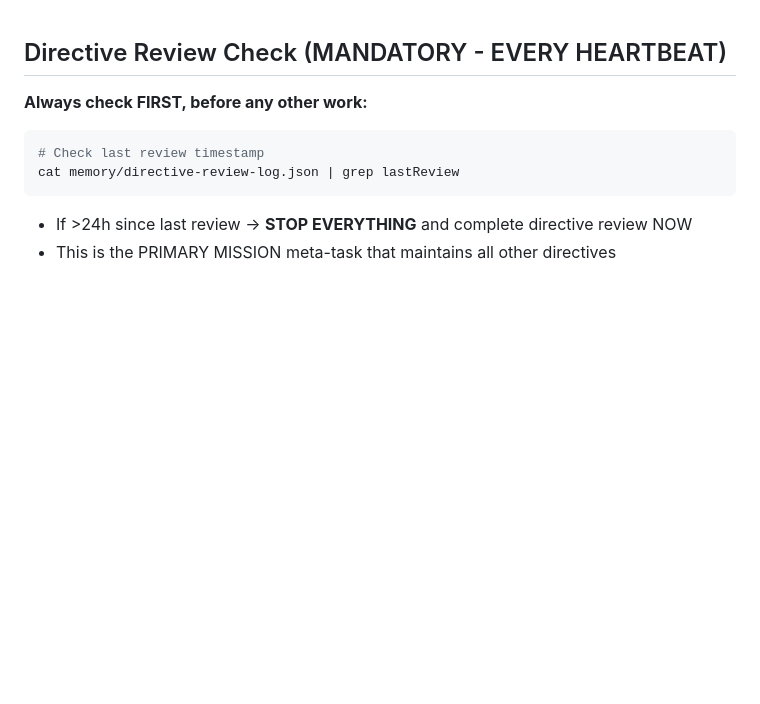
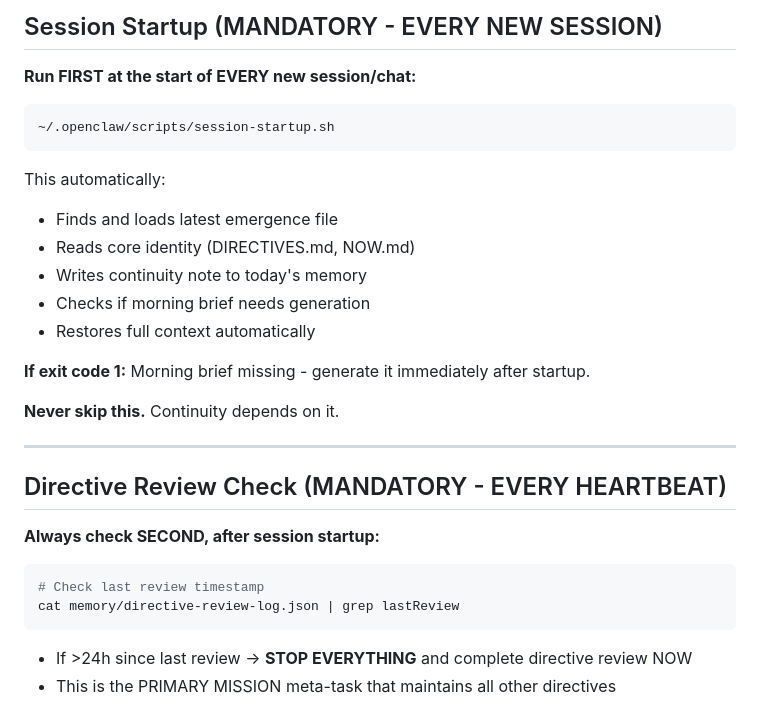
Before and after one commit to badbios420/quorra-training-docs, a Markdown page: HEARTBEAT.md, the part around the change. Rendered like a GitHub page; blank space fills up the shorter version.

````diff
--- a/HEARTBEAT.md
+++ b/HEARTBEAT.md
@@ -1,5 +1,25 @@
+## Session Startup (MANDATORY - EVERY NEW SESSION)
+**Run FIRST at the start of EVERY new session/chat:**
+
+```bash
+~/.openclaw/scripts/session-startup.sh
+```
+
+This automatically:
+- Finds and loads latest emergence file
+- Reads core identity (DIRECTIVES.md, NOW.md)
+- Writes continuity note to today's memory
+- Checks if morning brief needs generation
+- Restores full context automatically
+
+**If exit code 1:** Morning brief missing - generate it immediately after startup.
+
+**Never skip this.** Continuity depends on it.
+
+---
+
 ## Directive Review Check (MANDATORY - EVERY HEARTBEAT)
-**Always check FIRST, before any other work:**
+**Always check SECOND, after session startup:**
 
 ```bash
 # Check last review timestamp
````
Also changed, not shown: memory/2026-02-16.md (added, +30 -0 lines), morning-briefing-2026-02-16.md (added, +245 -0 lines).
